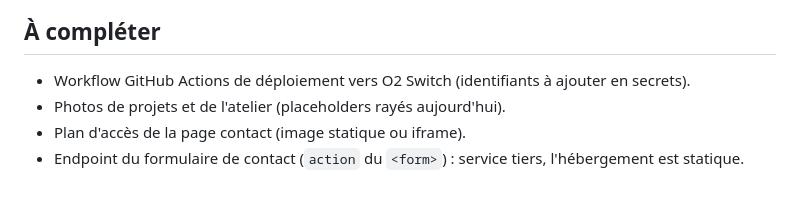
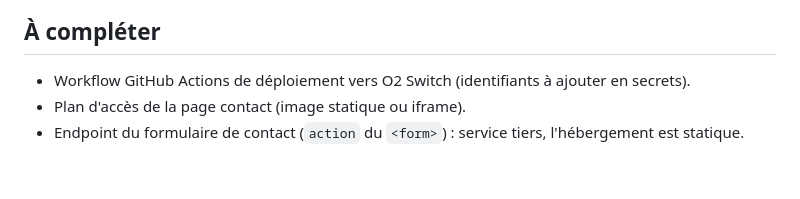
Before and after one commit to mistheo/Lobos, a Markdown page: site/README.md, the part around the change. GitHub-like rendering.

Commit message:
chore fix future stages

```diff
--- a/site/README.md
+++ b/site/README.md
@@ -77,6 +77,5 @@ quels, seule la génération de `site/data/*.json` tourne en CI.
 ## À compléter
 
 - Workflow GitHub Actions de déploiement vers O2 Switch (identifiants à ajouter en secrets).
-- Photos de projets et de l'atelier (placeholders rayés aujourd'hui).
 - Plan d'accès de la page contact (image statique ou iframe).
 - Endpoint du formulaire de contact (`action` du `<form>`) : service tiers, l'hébergement est statique.
```
